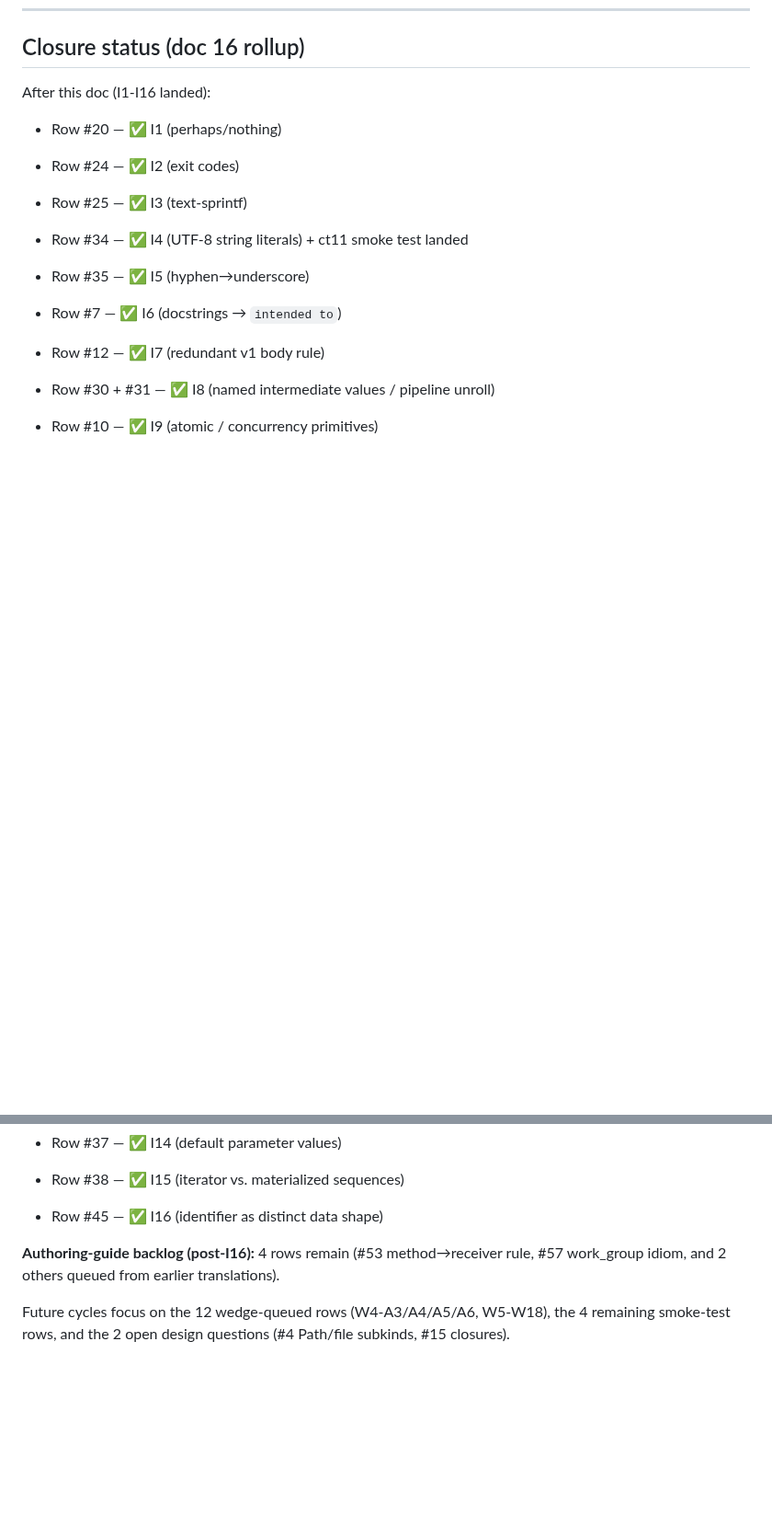
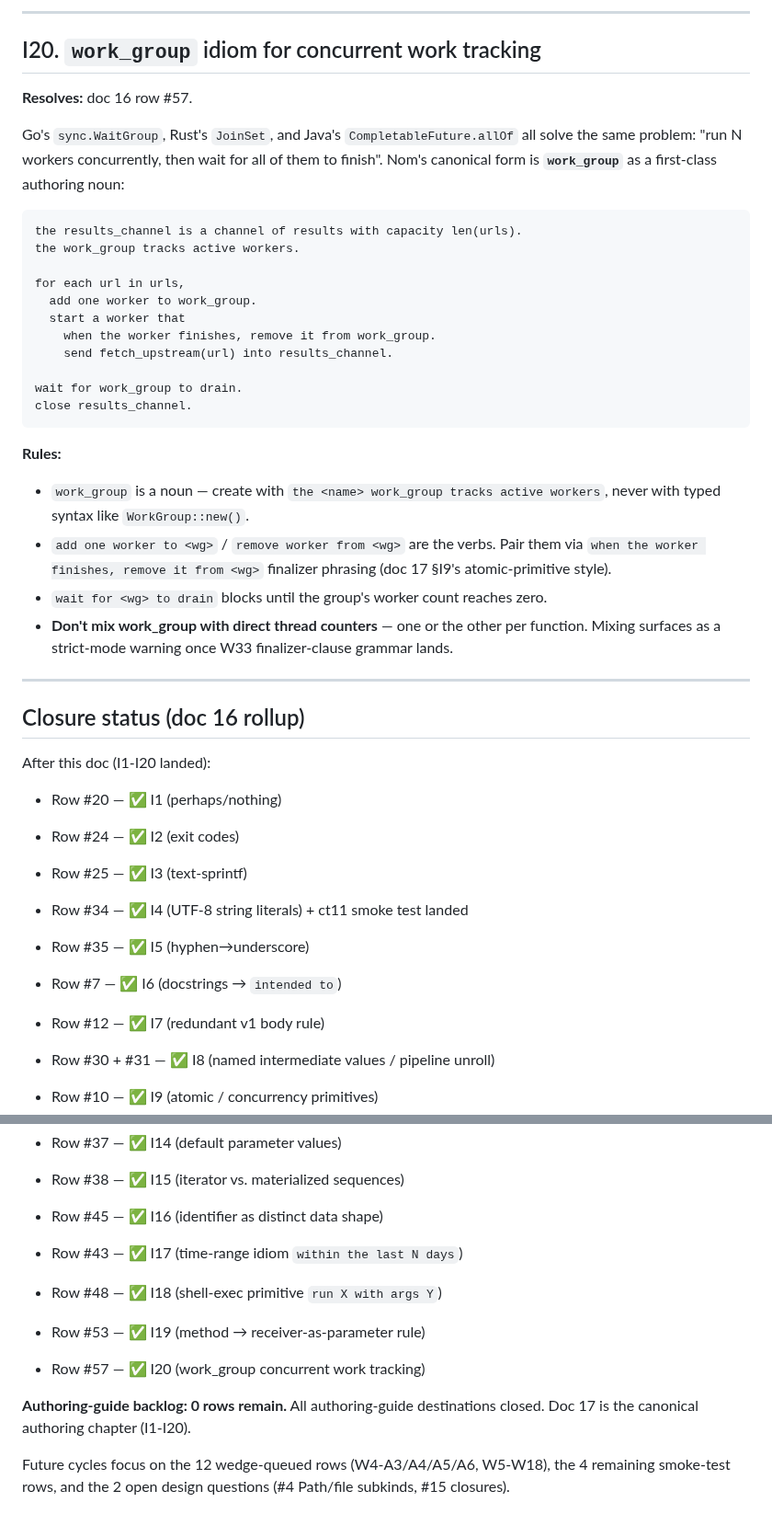
Before and after one commit to llgtrn/Nom, a Markdown page: research/language-analysis/17-nom-authoring-idioms.md, 2 parts joined by grey strips. Shown at 92% size. Drawn GitHub-style; blank space fills up the shorter version.

````diff
--- a/research/language-analysis/17-nom-authoring-idioms.md
+++ b/research/language-analysis/17-nom-authoring-idioms.md
@@ -511,6 +577,37 @@ the data User is
+---
+
+## I20. `work_group` idiom for concurrent work tracking
+
+**Resolves:** doc 16 row #57.
+
+Go's `sync.WaitGroup`, Rust's `JoinSet`, and Java's `CompletableFuture.allOf` all solve the same problem: "run N workers concurrently, then wait for all of them to finish". Nom's canonical form is **`work_group`** as a first-class authoring noun:
+
+```nomx
+the results_channel is a channel of results with capacity len(urls).
+the work_group tracks active workers.
+
+for each url in urls,
+  add one worker to work_group.
+  start a worker that
+    when the worker finishes, remove it from work_group.
+    send fetch_upstream(url) into results_channel.
+
+wait for work_group to drain.
+close results_channel.
+```
+
+**Rules:**
+
+- `work_group` is a noun — create with `the <name> work_group tracks active workers`, never with typed syntax like `WorkGroup::new()`.
+- `add one worker to <wg>` / `remove worker from <wg>` are the verbs. Pair them via `when the worker finishes, remove it from <wg>` finalizer phrasing (doc 17 §I9's atomic-primitive style).
+- `wait for <wg> to drain` blocks until the group's worker count reaches zero.
+- **Don't mix work_group with direct thread counters** — one or the other per function. Mixing surfaces as a strict-mode warning once W33 finalizer-clause grammar lands.
+
+---
+
 ## Closure status (doc 16 rollup)
 
-After this doc (I1-I16 landed):
+After this doc (I1-I20 landed):
 
 - Row #20 — ✅ I1 (perhaps/nothing)
 - Row #24 — ✅ I2 (exit codes)
@@ -529,7 +626,11 @@ After this doc (I1-I16 landed):
 - Row #37 — ✅ I14 (default parameter values)
 - Row #38 — ✅ I15 (iterator vs. materialized sequences)
 - Row #45 — ✅ I16 (identifier as distinct data shape)
+- Row #43 — ✅ I17 (time-range idiom `within the last N days`)
+- Row #48 — ✅ I18 (shell-exec primitive `run X with args Y`)
+- Row #53 — ✅ I19 (method → receiver-as-parameter rule)
+- Row #57 — ✅ I20 (work_group concurrent work tracking)
 
-**Authoring-guide backlog (post-I16):** 4 rows remain (#53 method→receiver rule, #57 work_group idiom, and 2 others queued from earlier translations).
+**Authoring-guide backlog: 0 rows remain.** All authoring-guide destinations closed. Doc 17 is the canonical authoring chapter (I1-I20).
 
 Future cycles focus on the 12 wedge-queued rows (W4-A3/A4/A5/A6, W5-W18), the 4 remaining smoke-test rows, and the 2 open design questions (#4 Path/file subkinds, #15 closures).
````
Also changed, not shown: other parts of research/language-analysis/17-nom-authoring-idioms.md (+66 -0 lines), research/language-analysis/16-nomx-syntax-gap-backlog.md (+9 -9 lines).
